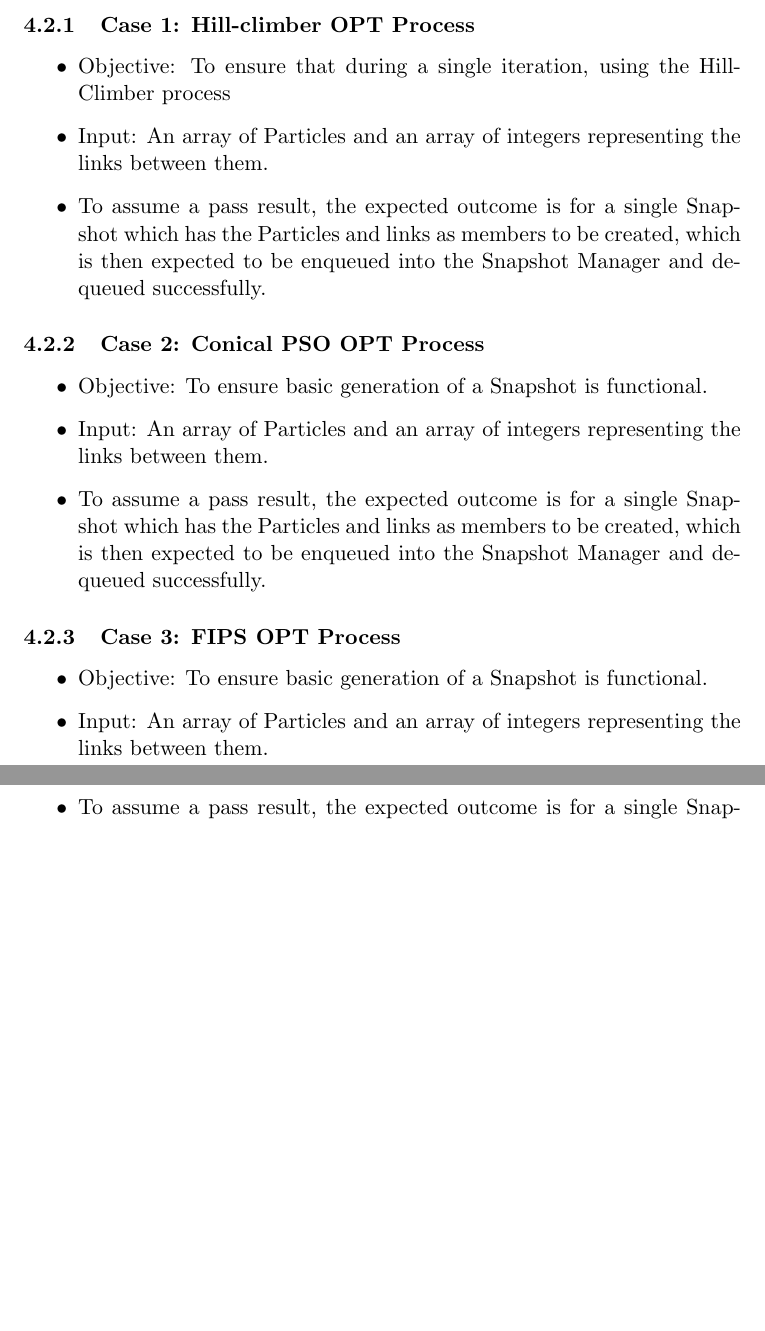
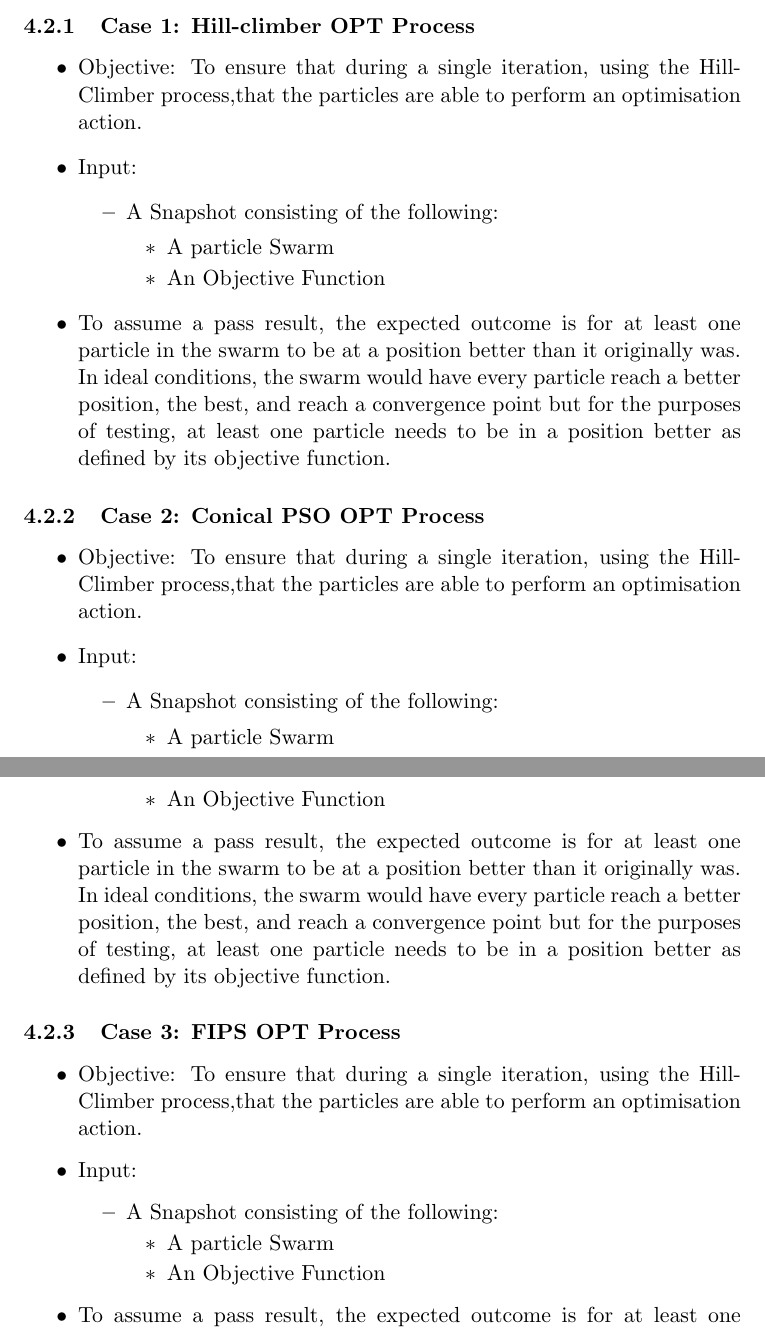
Before and after one commit to MatheuBotha/DragonBrain, a LaTeX document (Testing/testing_new.tex): two parts of pages 6 and 7 of 7 before the commit and two parts of pages 6 and 7 of 8 after it, joined at a grey line, cut so that both start at the same text, the shorter picture padded with empty space. Compiled offline with pdfLaTeX.

Commit message:
Test Update Documentation

```diff
--- a/Testing/testing_new.tex
+++ b/Testing/testing_new.tex
@@ -124,21 +124,39 @@ The features to be tested are as follows:
 \subsection{General Optimiser}
 \subsubsection{Case 1: Hill-climber OPT Process}
 \begin{itemize}
-    \item Objective: To ensure that during a single iteration, using the Hill-Climber process
-    \item Input: An array of Particles and an array of integers representing the links between them.
-    \item To assume a pass result, the expected outcome is for a single Snapshot which has the Particles and links as members to be created, which is then expected to be enqueued into the Snapshot Manager and dequeued successfully.
+    \item Objective: To ensure that during a single iteration, using the Hill-Climber process,that the particles are able to perform an optimisation action.
+    \item Input: \begin{itemize}
+    \item A Snapshot consisting of the following:
+    	\begin{itemize}
+    	\item A particle Swarm
+    	\item An Objective Function
+    	\end{itemize}
+    \end{itemize}
+    \item To assume a pass result, the expected outcome is for at least one particle in the swarm to be at a position better than it originally was. In ideal conditions, the swarm would have every particle reach a better position, the best, and reach a convergence point but for the purposes of testing, at least one particle needs to be in a position better as defined by its objective function.
 \end{itemize}
 \subsubsection{Case 2: Conical PSO OPT Process}
 \begin{itemize}
-    \item Objective: To ensure basic generation of a Snapshot is functional.
-    \item Input: An array of Particles and an array of integers representing the links between them.
-    \item To assume a pass result, the expected outcome is for a single Snapshot which has the Particles and links as members to be created, which is then expected to be enqueued into the Snapshot Manager and dequeued successfully.
+    \item Objective: To ensure that during a single iteration, using the Hill-Climber process,that the particles are able to perform an optimisation action.
+    \item Input: \begin{itemize}
+    \item A Snapshot consisting of the following:
+    	\begin{itemize}
+    	\item A particle Swarm
+    	\item An Objective Function
+    	\end{itemize}
+    \end{itemize}
+    \item To assume a pass result, the expected outcome is for at least one particle in the swarm to be at a position better than it originally was. In ideal conditions, the swarm would have every particle reach a better position, the best, and reach a convergence point but for the purposes of testing, at least one particle needs to be in a position better as defined by its objective function.
 \end{itemize}
 \subsubsection{Case 3: FIPS OPT Process}
 \begin{itemize}
-    \item Objective: To ensure basic generation of a Snapshot is functional.
-    \item Input: An array of Particles and an array of integers representing the links between them.
-    \item To assume a pass result, the expected outcome is for a single Snapshot which has the Particles and links as members to be created, which is then expected to be enqueued into the Snapshot Manager and dequeued successfully.
+    \item Objective: To ensure that during a single iteration, using the Hill-Climber process,that the particles are able to perform an optimisation action.
+    \item Input: \begin{itemize}
+    \item A Snapshot consisting of the following:
+    	\begin{itemize}
+    	\item A particle Swarm
+    	\item An Objective Function
+    	\end{itemize}
+    \end{itemize}
+    \item To assume a pass result, the expected outcome is for at least one particle in the swarm to be at a position better than it originally was. In ideal conditions, the swarm would have every particle reach a better position, the best, and reach a convergence point but for the purposes of testing, at least one particle needs to be in a position better as defined by its objective function.
 \end{itemize}
 \subsection{Settings Package}
 
```
